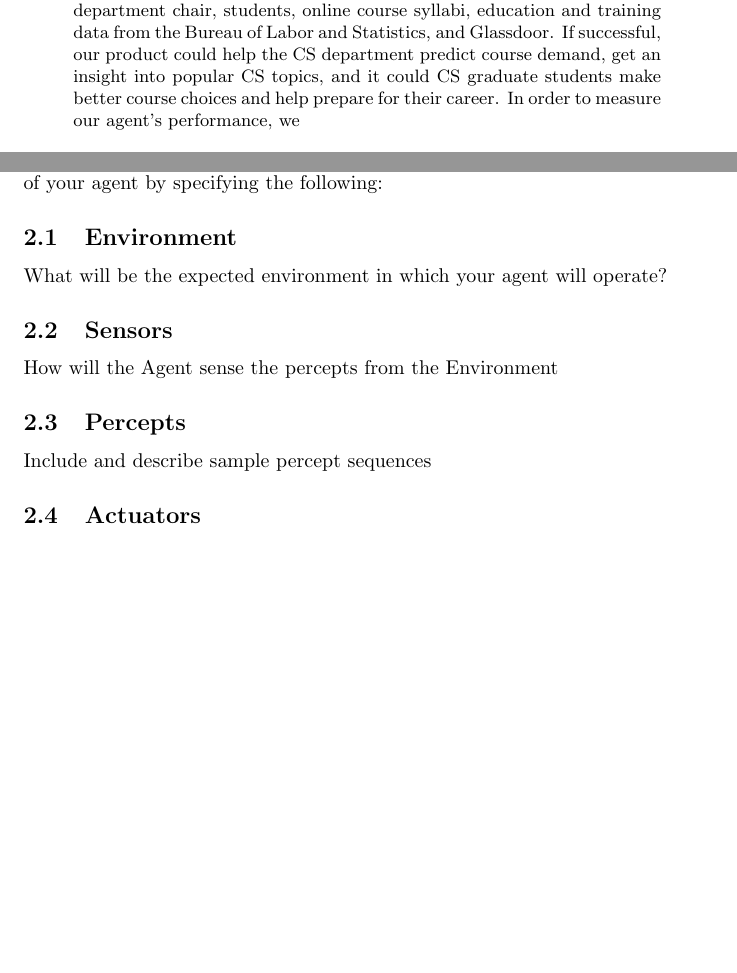
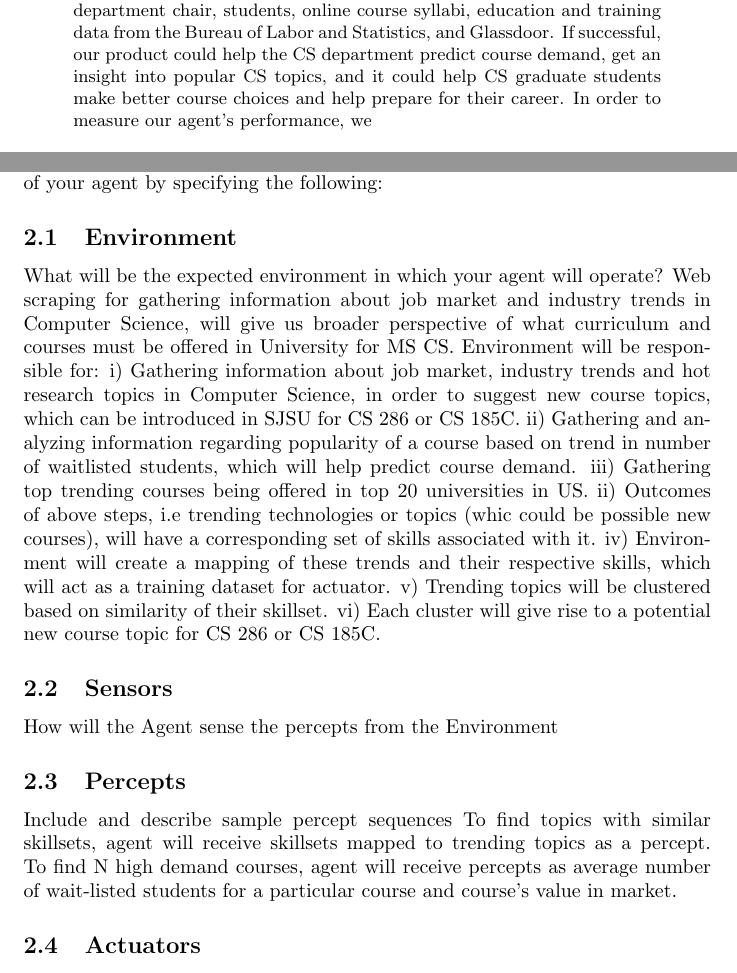
Before and after one commit to pratikrsurana/AIClassProject, a LaTeX paper (Project_Proposal/Proposal.tex): two parts of pages 1 and 2 of 3, joined at a grey line, cut so that both start at the same text, the shorter picture padded with empty space. Compiled offline with pdfLaTeX.

Commit message:
updated Environment and Percepts section

```diff
--- a/Project_Proposal/Proposal.tex
+++ b/Project_Proposal/Proposal.tex
@@ -18,7 +18,7 @@ Include a 250 word (maximum) abstract that addresses the following questions:
 \item What performance measure will you use to analyze performance?
 \end{itemize}
 Every semester, approximately 5-10 students are waitlisted in popular computer science courses.
-Additionally, not a lot of students are confident about what they hope to accomplish by completing a course they register for. As the so-called "hot technologies" are constantly changing, students are seeking to enroll in such courses to help keep up with the technology. Thus, it would be useful to the students and the CS department at SJSU if they could get information about the top technologies as well as the predicted demand for future courses. In this paper, we propose a solution to the above problems by building an intelligent agent that can predict demand for CS graduate courses, suggest workshop topics, and list topics for CS 286 or CS 185C. We plan to collect information from professors, department chair, students, online course syllabi, education and training data from the Bureau of Labor and Statistics, and Glassdoor. If successful, our product could help the CS department predict course demand, get an insight into popular CS topics, and it could CS graduate students make better course choices and help prepare for their career. In order to measure our agent's performance, we
+Additionally, not a lot of students are confident about what they hope to accomplish by completing a course they register for. As the so-called "hot technologies" are constantly changing, students are seeking to enroll in such courses to help keep up with the technology. Thus, it would be useful to the students and the CS department at SJSU if they could get information about the top technologies as well as the predicted demand for future courses. In this paper, we propose a solution to the above problems by building an intelligent agent that can predict demand for CS graduate courses, suggest workshop topics, and list topics for CS 286 or CS 185C. We plan to collect information from professors, department chair, students, online course syllabi, education and training data from the Bureau of Labor and Statistics, and Glassdoor. If successful, our product could help the CS department predict course demand, get an insight into popular CS topics, and it could help CS graduate students make better course choices and help prepare for their career. In order to measure our agent's performance, we
 \end{abstract}
 
 \section{Introduction}
@@ -34,10 +34,25 @@ Explain in details how you will accomplish your goal.  Provide as many details o
 Include a detailed description of your agent by specifying the following:
 \subsection{Environment}
 What will be the expected environment in which your agent will operate?
+Web scraping for gathering information about job market and industry trends in Computer Science, will give us broader perspective of what curriculum and courses must be offered in University for MS CS.
+Environment will be responsible for:
+i)  Gathering information about job market, industry trends and hot research topics in Computer Science, in order to suggest new course topics, which can be introduced in SJSU for CS 286 or CS 185C.
+ii) Gathering and analyzing information regarding popularity of a course based on trend in number of waitlisted students, which will help predict course demand.
+iii) Gathering top trending courses being offered in top 20 universities in US.
+ii) Outcomes of above steps, i.e trending technologies or topics (whic could be possible new courses), will have a corresponding set of skills associated with it.
+iv) Environment will create a mapping of these trends and their respective skills, which will act as a training dataset for actuator.
+v) Trending topics will be clustered based on similarity of their skillset.
+vi) Each cluster will give rise to a potential new course topic for CS 286 or CS 185C.
+
 \subsection{Sensors}
 How will the Agent sense the percepts from the Environment
+
+
 \subsection{Percepts}
 Include and describe sample percept sequences
+To find topics with similar skillsets, agent will receive skillsets mapped to trending topics as a percept.
+To find N high demand courses, agent will receive percepts as average number of wait-listed students for a particular course and course's value in market.
+
 \subsection{Actuators}
 Describe which actuators will be used and what will be sent by the Agent back to the Environment.
 \subsection{Performance Measures}
```
